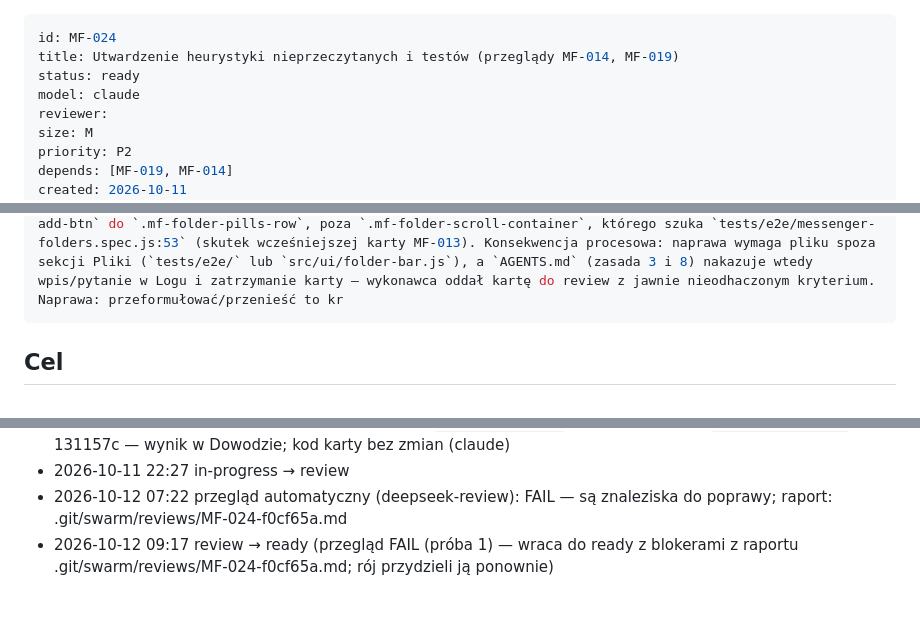
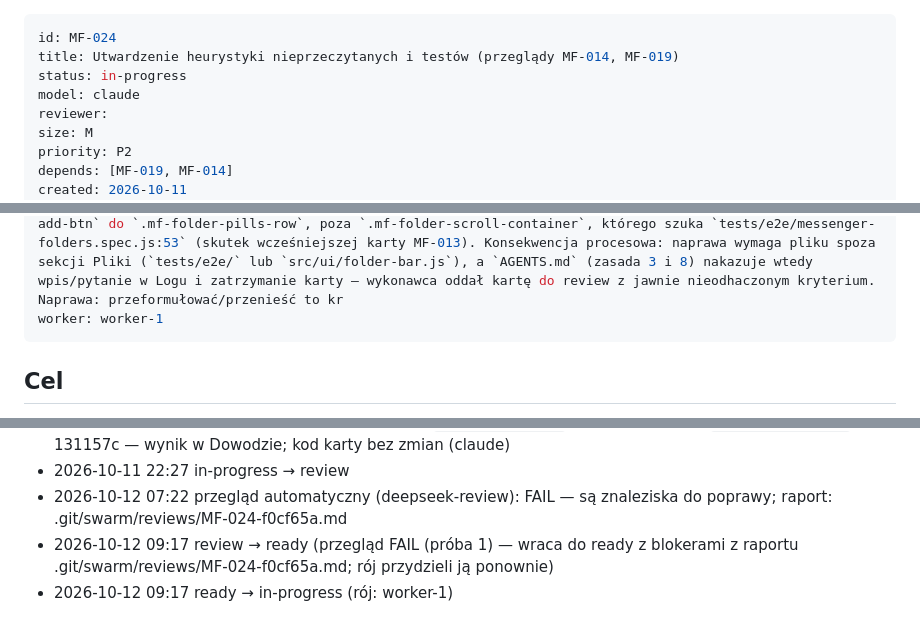
Before and after one commit to r0D7ynki/messenger-folders, a Markdown page: kanban/tasks/MF-024.md, 3 parts joined by grey strips. Rendered like a GitHub page.

Commit message:
chore(kanban): MF-024 ready → in-progress (worker-1)

```diff
--- a/kanban/tasks/MF-024.md
+++ b/kanban/tasks/MF-024.md
@@ -1,7 +1,7 @@
 ---
 id: MF-024
 title: Utwardzenie heurystyki nieprzeczytanych i testów (przeglądy MF-014, MF-019)
-status: ready
+status: in-progress
 model: claude
 reviewer:
 size: M
@@ -11,6 +11,7 @@ created: 2026-10-11
 executor: claude
 attempts: 1
 followup: przegląd automatyczny FAIL (raport .git/swarm/reviews/MF-024-f0cf65a.md) — popraw: **[BLOCKER] `kanban/tasks/MF-024.md:34` — kryterium akceptacji 3 (`npm run test:e2e` bez regresji 14/14) nieodhaczone, a `npx playwright test` daje 13 passed / 1 failed (E2E-01) — kryterium karty nie jest spełnione, więc karta nie może przejść bramki do `done`.** Przyczynę ustaliłem niezależnie: awaria jest **wcześniejsza niż ta karta** (ten sam wynik na `f0cf65a^1`), a wynika z tego, że `src/ui/folder-bar.js:695` dokłada `.mf-folder-add-btn` do `.mf-folder-pills-row`, poza `.mf-folder-scroll-container`, którego szuka `tests/e2e/messenger-folders.spec.js:53` (skutek wcześniejszej karty MF-013). Konsekwencja procesowa: naprawa wymaga pliku spoza sekcji Pliki (`tests/e2e/` lub `src/ui/folder-bar.js`), a `AGENTS.md` (zasada 3 i 8) nakazuje wtedy wpis/pytanie w Logu i zatrzymanie karty — wykonawca oddał kartę do review z jawnie nieodhaczonym kryterium. Naprawa: przeformułować/przenieść to kr
+worker: worker-1
 ---
 
 ## Cel
@@ -78,3 +79,4 @@ test E2E. `npm run test:e2e > e2e.log 2>&1; echo "exit=$?"` → `exit=0`, wszyst
 - 2026-10-11 22:27 in-progress → review
 - 2026-10-12 07:22 przegląd automatyczny (deepseek-review): FAIL — są znaleziska do poprawy; raport: .git/swarm/reviews/MF-024-f0cf65a.md
 - 2026-10-12 09:17 review → ready (przegląd FAIL (próba 1) — wraca do ready z blokerami z raportu .git/swarm/reviews/MF-024-f0cf65a.md; rój przydzieli ją ponownie)
+- 2026-10-12 09:17 ready → in-progress (rój: worker-1)
```
